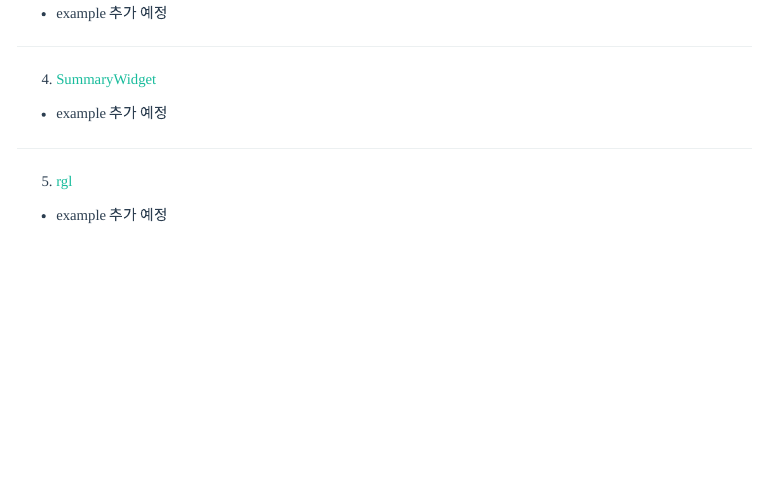
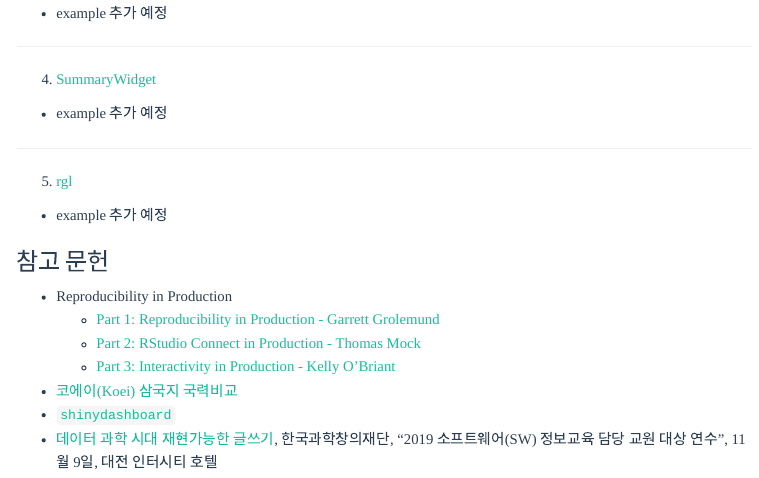
Before and after one commit to jhgan00/RmdTest, an R Markdown document (index.Rmd): the page in a window 1100 px wide, from 820 px down. The pictures show the output file index.html that the author committed with the source, opened offline; menus at the side of the page are left out.

Commit message:
참고문헌 추가

```diff
--- a/index.Rmd
+++ b/index.Rmd
@@ -64,3 +64,11 @@
 5. [rgl](https://r-forge.r-project.org/projects/rgl/)
 
 - example 추가 예정
+
+
+### 참고 문헌
+
+- Reproducibility in Production
+    - [Part 1: Reproducibility in Production - Garrett Grolemund](https://resources.rstudio.com/webinars/reproducibility-in-production)
+    - [Part 2: RStudio Connect in Production - Thomas Mock](https://resources.rstudio.com/webinars/rstudio-connect-in-production)
+    - [Part 3: Interactivity in Production - Kelly O’Briant](http://pages.rstudio.net/InteractivityinProduction_WebinarRegistration.html)
```
Also changed, not shown: index.html, index.Rmd (3 more changed lines).
